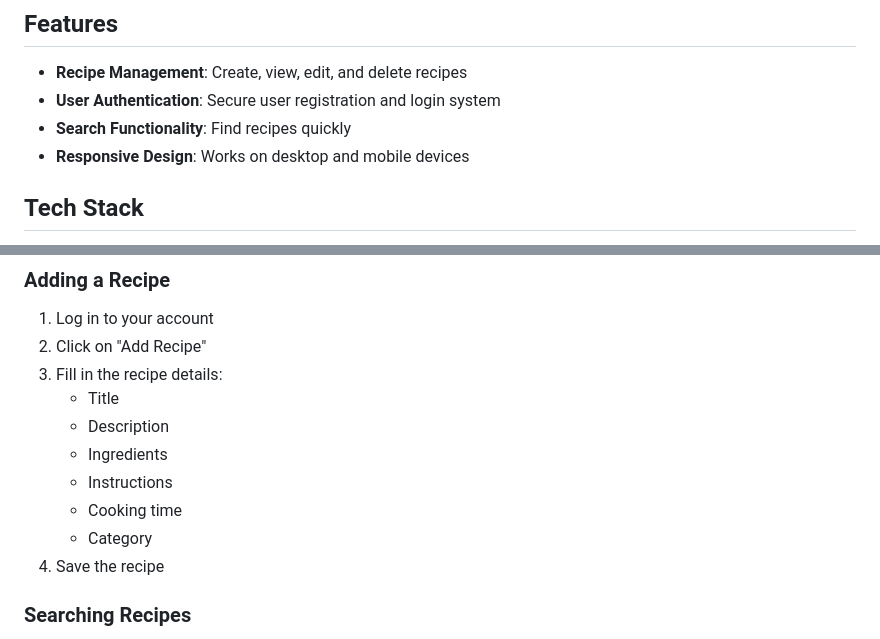
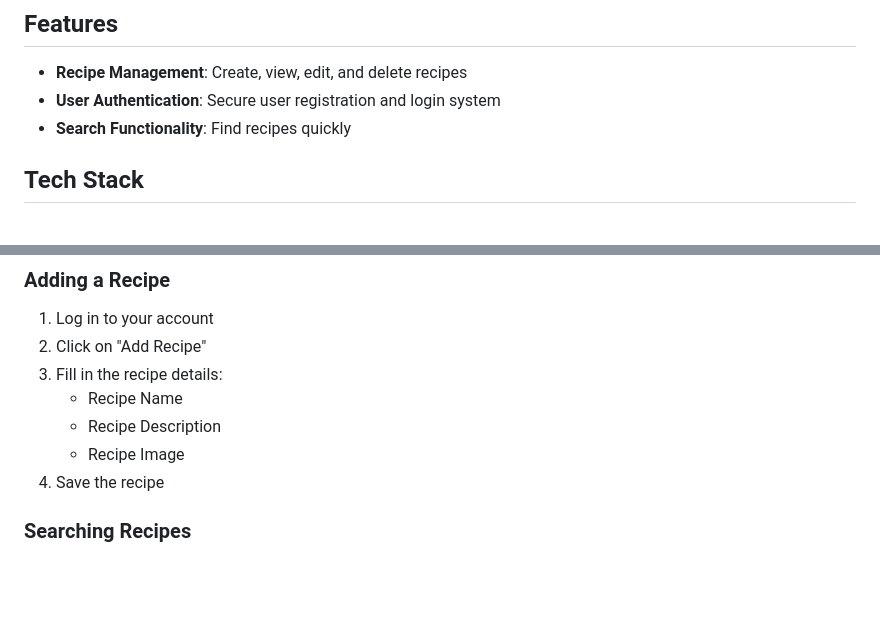
Before and after one commit to chirag3084/receipe, a Markdown page: README.md, 2 parts joined by grey strips. GitHub-like rendering; blank space fills up the shorter version.

Commit message:
Revise recipe details and remove responsive design
Updated recipe details in the instructions and removed responsive design mention.

```diff
--- a/README.md
+++ b/README.md
@@ -7,7 +7,6 @@ A Django-based web application for managing and sharing recipes.
 - **Recipe Management**: Create, view, edit, and delete recipes
 - **User Authentication**: Secure user registration and login system
 - **Search Functionality**: Find recipes quickly
-- **Responsive Design**: Works on desktop and mobile devices
 
 ## Tech Stack
 
@@ -97,12 +96,9 @@ receipe/
 1. Log in to your account
 2. Click on "Add Recipe"
 3. Fill in the recipe details:
-   - Title
-   - Description
-   - Ingredients
-   - Instructions
-   - Cooking time
-   - Category
+   - Recipe Name
+   - Recipe Description
+   - Recipe Image
 4. Save the recipe
 
 ### Searching Recipes
```
